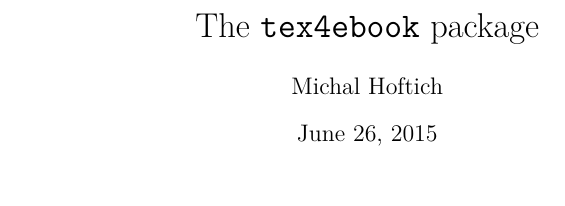
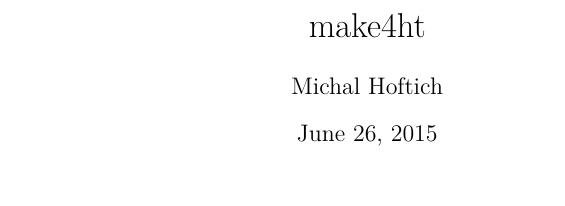
Before and after one commit to michal-h21/make4ht, a LaTeX document (make4ht-doc.tex): part of the page, cut at the place of the change. Compiled offline with XeLaTeX.

Commit message:
Fix name

```diff
--- a/make4ht-doc.tex
+++ b/make4ht-doc.tex
@@ -10,7 +10,7 @@
 \usepackage{fontspec}
 \fi
 
-\title{The \texttt{tex4ebook} package}
+\title{make4ht}
 \author{Michal Hoftich}
 \begin{document}
 \maketitle
```
